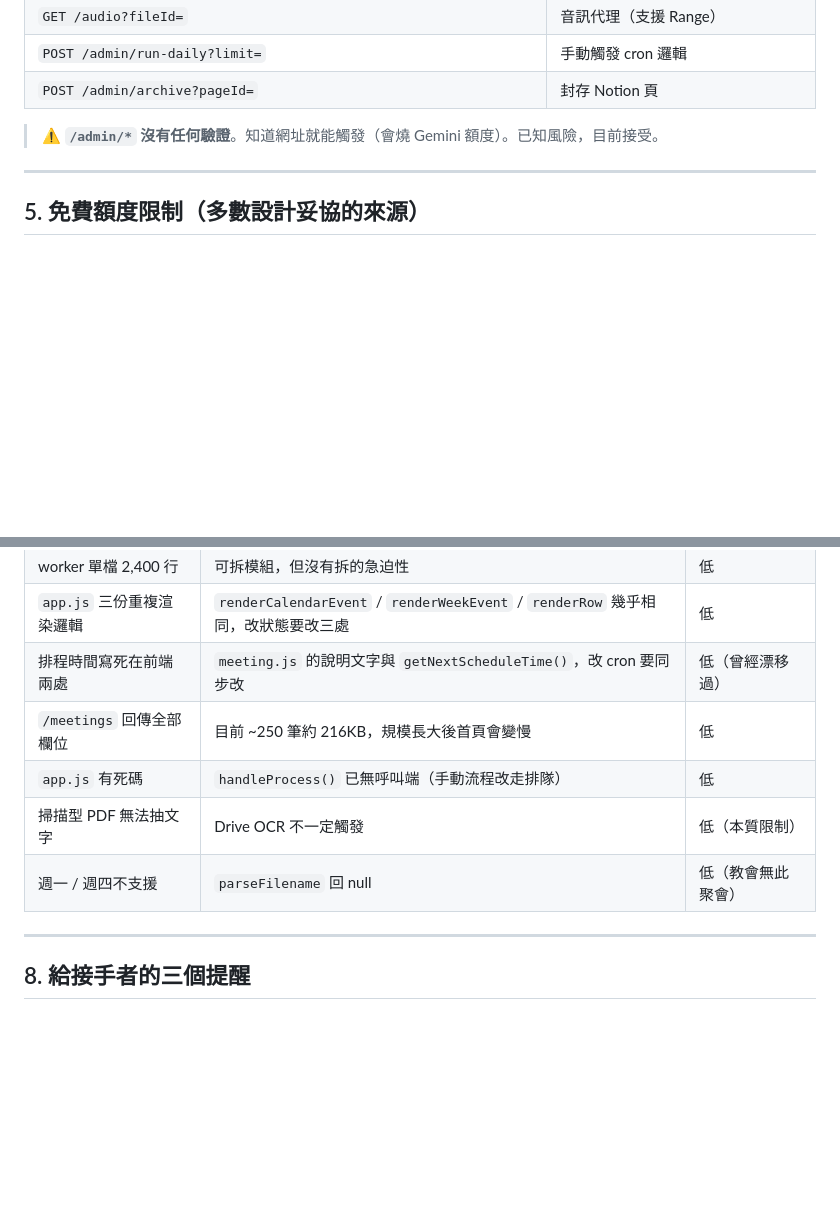
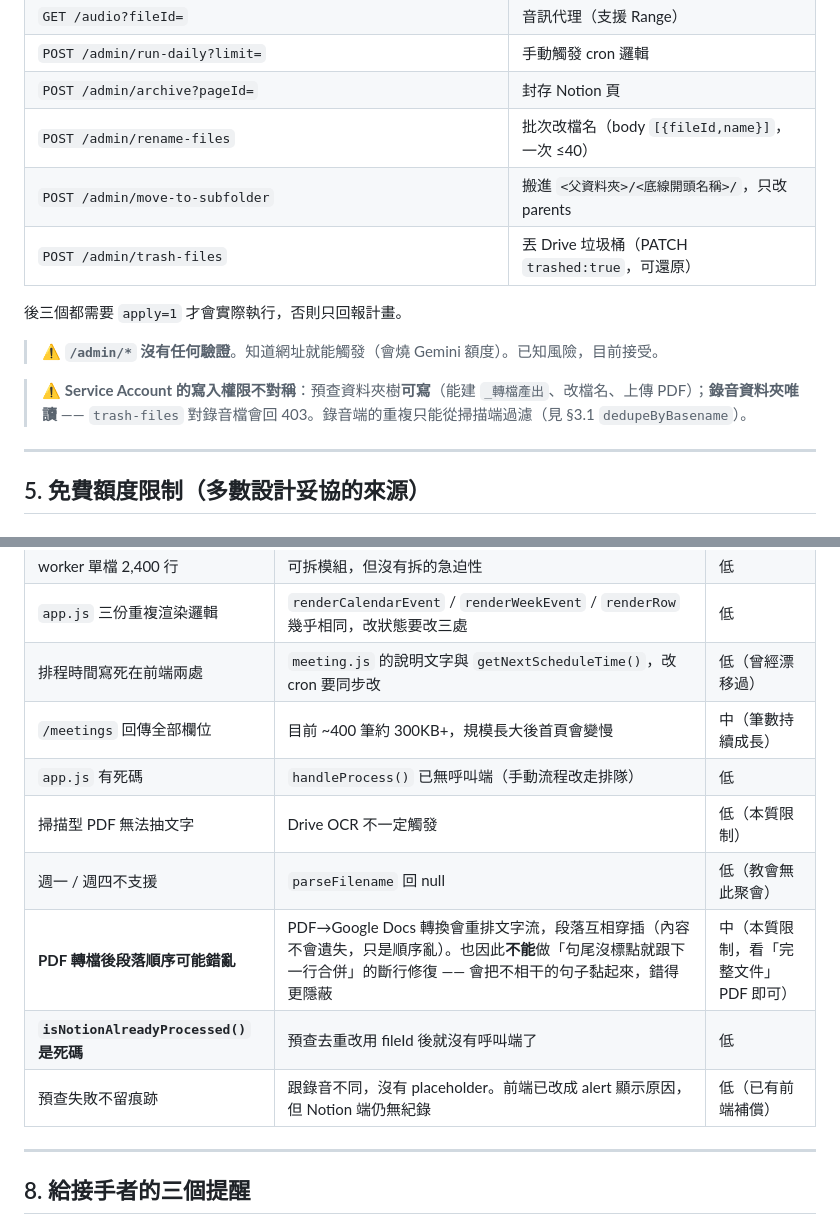
Before and after one commit to TJC-KM/liming-meeting, a Markdown page: 維護說明.md, 2 parts joined by grey strips. Drawn GitHub-style; blank space fills up the shorter version.

```diff
--- a/維護說明.md
+++ b/維護說明.md
@@ -432,8 +442,15 @@ curl -X POST ".../study/process?fileId=<ID>&date=YYYY-MM-DD&overwrite=1"
 | `GET /audio?fileId=` | 音訊代理（支援 Range）|
 | `POST /admin/run-daily?limit=` | 手動觸發 cron 邏輯 |
 | `POST /admin/archive?pageId=` | 封存 Notion 頁 |
+| `POST /admin/rename-files` | 批次改檔名（body `[{fileId,name}]`，一次 ≤40）|
+| `POST /admin/move-to-subfolder` | 搬進 `<父資料夾>/<底線開頭名稱>/`，只改 parents |
+| `POST /admin/trash-files` | 丟 Drive 垃圾桶（PATCH `trashed:true`，可還原）|
+
+後三個都需要 `apply=1` 才會實際執行，否則只回報計畫。
 
 > ⚠️ **`/admin/*` 沒有任何驗證**。知道網址就能觸發（會燒 Gemini 額度）。已知風險，目前接受。
+
+> ⚠️ **Service Account 的寫入權限不對稱**：預查資料夾樹**可寫**（能建 `_轉檔產出`、改檔名、上傳 PDF）；**錄音資料夾唯讀** —— `trash-files` 對錄音檔會回 403。錄音端的重複只能從掃描端過濾（見 §3.1 `dedupeByBasename`）。
 
 ---
 
@@ -495,10 +542,13 @@ Cloudflare Dashboard → Workers & Pages → church-meeting-api → **Observabil
 | worker 單檔 2,400 行 | 可拆模組，但沒有拆的急迫性 | 低 |
 | `app.js` 三份重複渲染邏輯 | `renderCalendarEvent` / `renderWeekEvent` / `renderRow` 幾乎相同，改狀態要改三處 | 低 |
 | 排程時間寫死在前端兩處 | `meeting.js` 的說明文字與 `getNextScheduleTime()`，改 cron 要同步改 | 低（曾經漂移過）|
-| `/meetings` 回傳全部欄位 | 目前 ~250 筆約 216KB，規模長大後首頁會變慢 | 低 |
+| `/meetings` 回傳全部欄位 | 目前 ~400 筆約 300KB+，規模長大後首頁會變慢 | 中（筆數持續成長）|
 | `app.js` 有死碼 | `handleProcess()` 已無呼叫端（手動流程改走排隊）| 低 |
 | 掃描型 PDF 無法抽文字 | Drive OCR 不一定觸發 | 低（本質限制）|
 | 週一 / 週四不支援 | `parseFilename` 回 null | 低（教會無此聚會）|
+| **PDF 轉檔後段落順序可能錯亂** | PDF→Google Docs 轉換會重排文字流，段落互相穿插（內容不會遺失，只是順序亂）。也因此**不能**做「句尾沒標點就跟下一行合併」的斷行修復 —— 會把不相干的句子黏起來，錯得更隱蔽 | 中（本質限制，看「完整文件」PDF 即可）|
+| **`isNotionAlreadyProcessed()` 是死碼** | 預查去重改用 fileId 後就沒有呼叫端了 | 低 |
+| 預查失敗不留痕跡 | 跟錄音不同，沒有 placeholder。前端已改成 alert 顯示原因，但 Notion 端仍無紀錄 | 低（已有前端補償）|
 
 ---
 
```
Also changed, not shown: other parts of 維護說明.md (+41 -1 lines).
